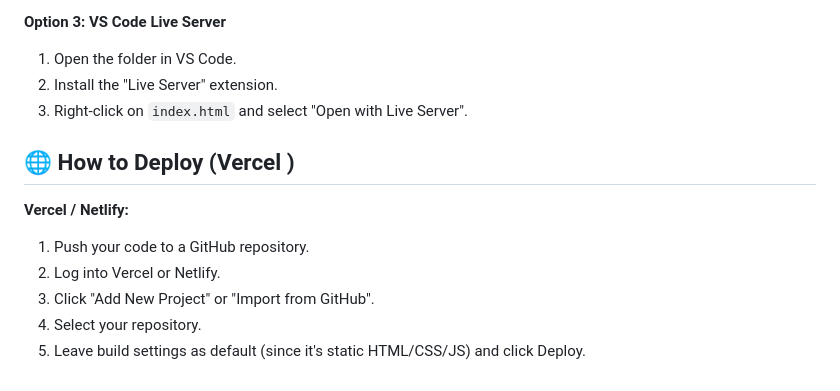
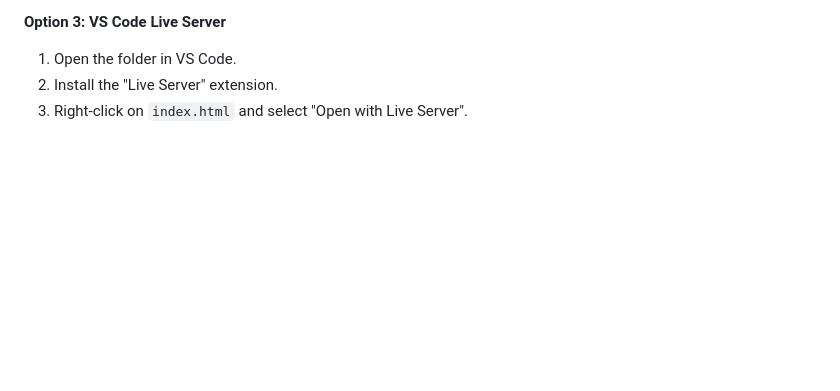
Before and after one commit to Chamika-Gayantha/chamika-portfolio, a Markdown page: README.md, the part around the change. Drawn GitHub-style; blank space fills up the shorter version.

Commit message:
Removing extra details

```diff
--- a/README.md
+++ b/README.md
@@ -74,12 +74,3 @@ You can run this website on your local machine using a simple HTTP server.
 1. Open the folder in VS Code.
 2. Install the "Live Server" extension.
 3. Right-click on `index.html` and select "Open with Live Server".
-
-## 🌐 How to Deploy (Vercel )
-
-**Vercel / Netlify:**
-1. Push your code to a GitHub repository.
-2. Log into Vercel or Netlify.
-3. Click "Add New Project" or "Import from GitHub".
-4. Select your repository.
-5. Leave build settings as default (since it's static HTML/CSS/JS) and click Deploy.
```
